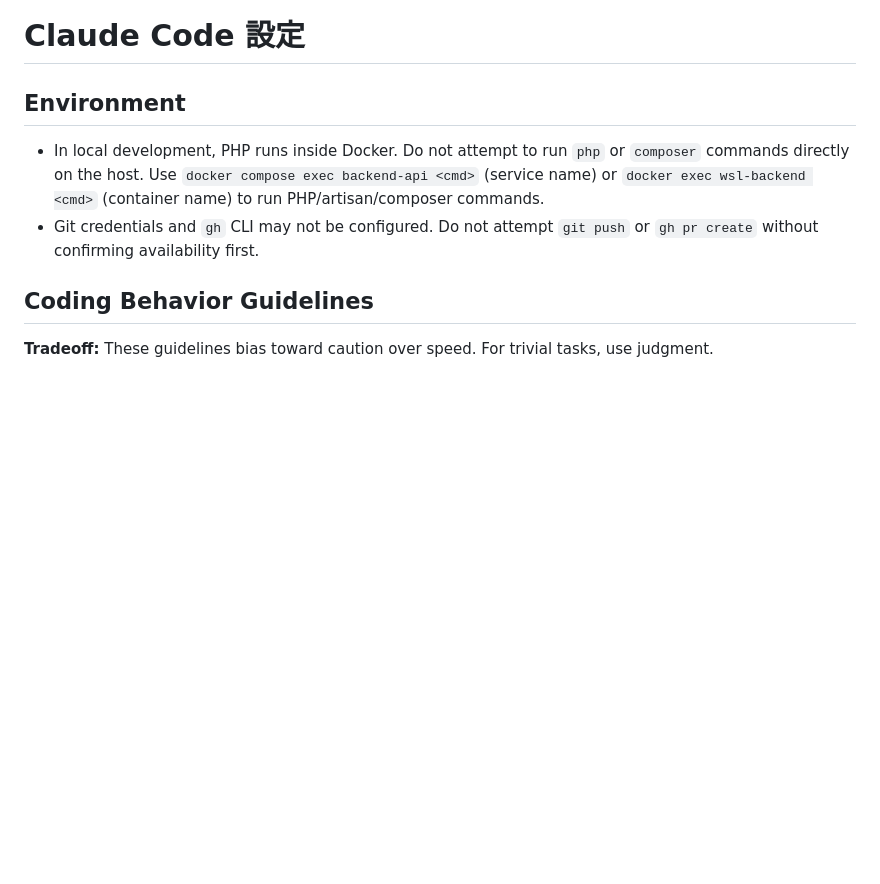
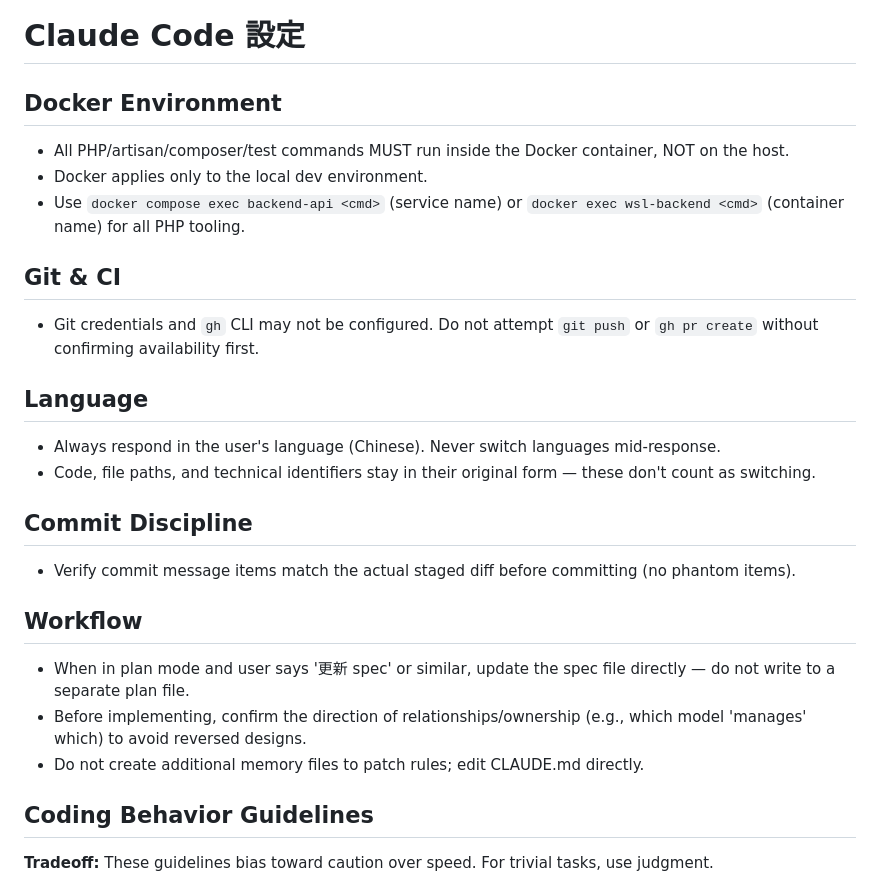
Before and after one commit to michaelhao/backend, a Markdown page: CLAUDE.md, the part around the change. GitHub-like rendering; blank space fills up the shorter version.

Commit message:
docs: restructure CLAUDE.md with language, commit, and workflow rules
Split Environment into Docker Environment and Git & CI sections, and
add new Language, Commit Discipline, and Workflow sections covering
response language discipline, commit-diff verification, plan/spec
handling, relationship-direction checks, and memory usage.

Co-Authored-By: michaelhao <pk111100@gmail.com>

```diff
--- a/CLAUDE.md
+++ b/CLAUDE.md
@@ -1,9 +1,24 @@
 # Claude Code 設定
 
-## Environment
+## Docker Environment
+- All PHP/artisan/composer/test commands MUST run inside the Docker container, NOT on the host.
+- Docker applies only to the local dev environment.
+- Use `docker compose exec backend-api <cmd>` (service name) or `docker exec wsl-backend <cmd>` (container name) for all PHP tooling.
 
-- In local development, PHP runs inside Docker. Do not attempt to run `php` or `composer` commands directly on the host. Use `docker compose exec backend-api <cmd>` (service name) or `docker exec wsl-backend <cmd>` (container name) to run PHP/artisan/composer commands.
+## Git & CI
 - Git credentials and `gh` CLI may not be configured. Do not attempt `git push` or `gh pr create` without confirming availability first.
+
+## Language
+- Always respond in the user's language (Chinese). Never switch languages mid-response.
+- Code, file paths, and technical identifiers stay in their original form — these don't count as switching.
+
+## Commit Discipline
+- Verify commit message items match the actual staged diff before committing (no phantom items).
+
+## Workflow
+- When in plan mode and user says '更新 spec' or similar, update the spec file directly — do not write to a separate plan file.
+- Before implementing, confirm the direction of relationships/ownership (e.g., which model 'manages' which) to avoid reversed designs.
+- Do not create additional memory files to patch rules; edit CLAUDE.md directly.
 
 ## Coding Behavior Guidelines
 
```
